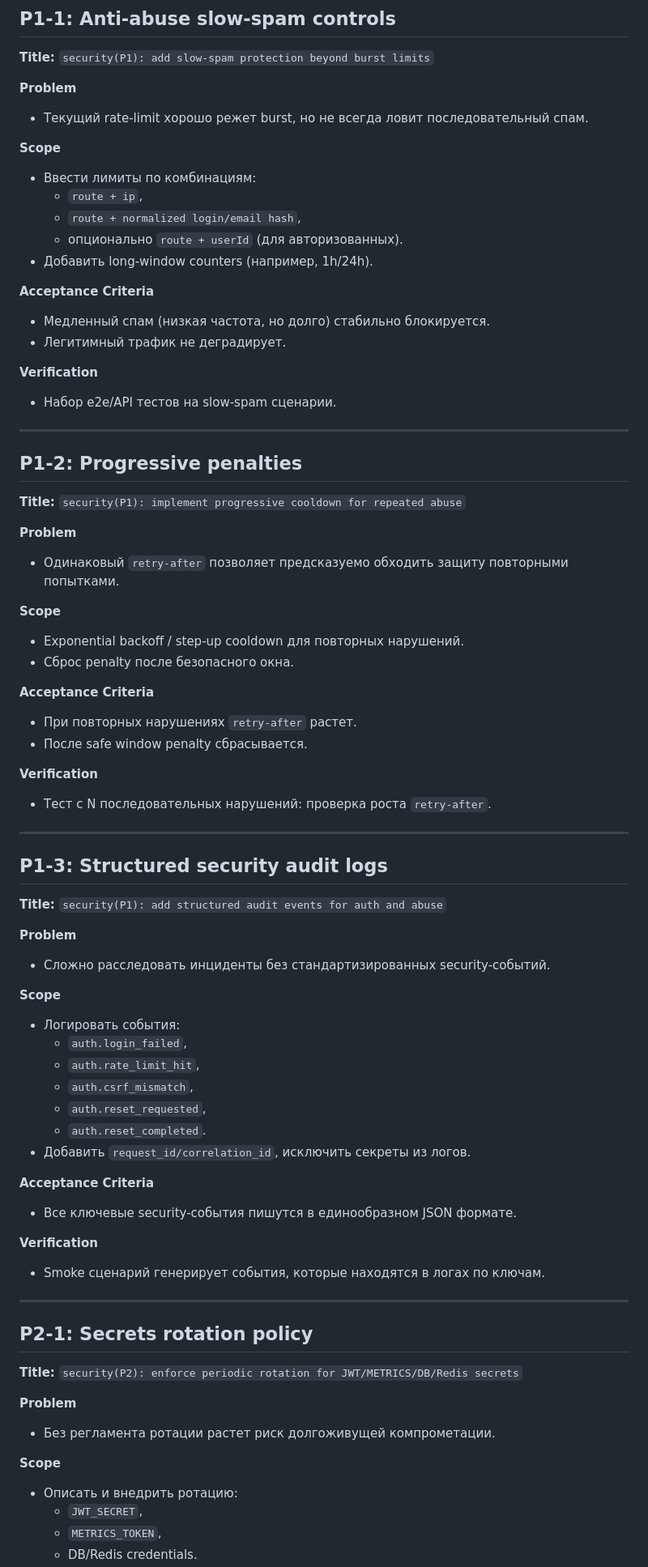
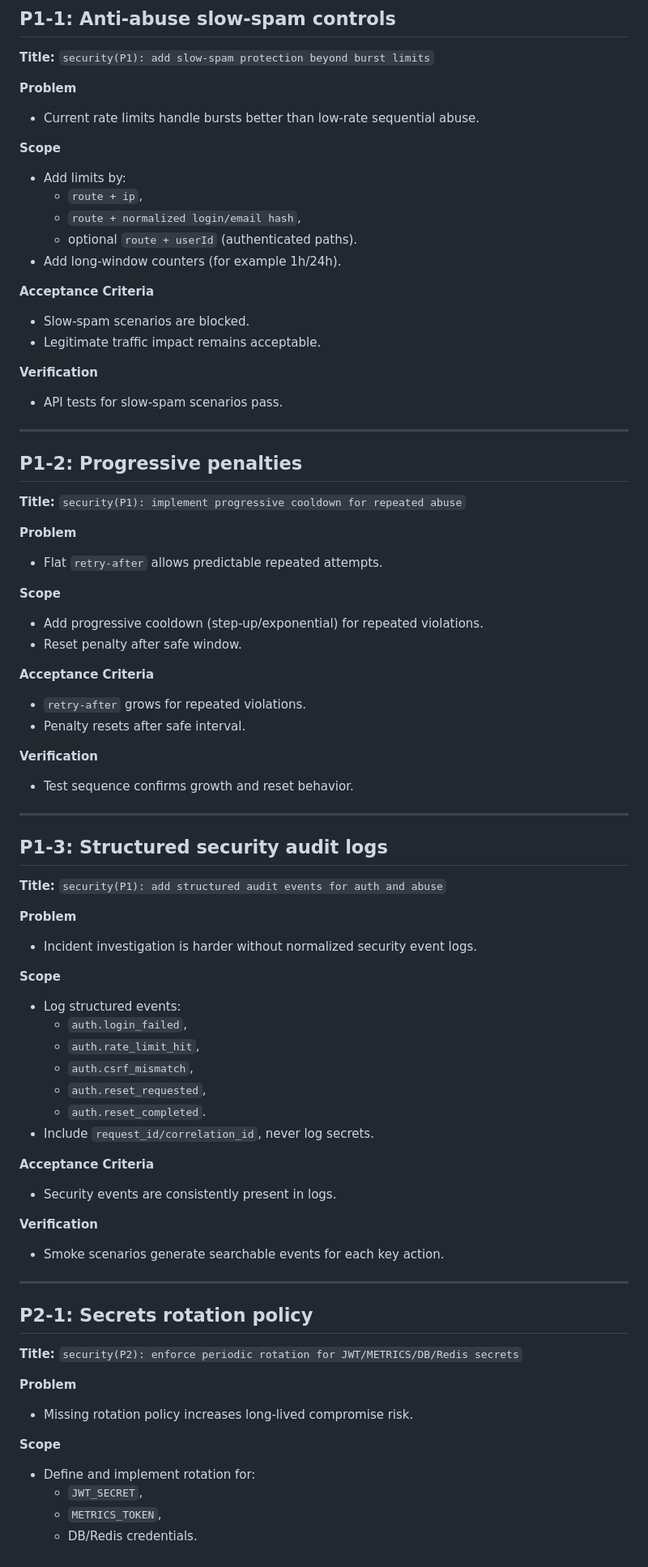
Before and after one commit to Gusuder/sobriety-track, a Markdown page: docs/security-backlog.md, the part around one of its changes. Shown at 81% size. Drawn GitHub-style.

```diff
--- a/docs/security-backlog.md
+++ b/docs/security-backlog.md
@@ -68,21 +68,21 @@
 **Title:** `security(P1): add slow-spam protection beyond burst limits`
 
 **Problem**
-- Текущий rate-limit хорошо режет burst, но не всегда ловит последовательный спам.
+- Current rate limits handle bursts better than low-rate sequential abuse.
 
 **Scope**
-- Ввести лимиты по комбинациям:
+- Add limits by:
   - `route + ip`,
   - `route + normalized login/email hash`,
-  - опционально `route + userId` (для авторизованных).
-- Добавить long-window counters (например, 1h/24h).
+  - optional `route + userId` (authenticated paths).
+- Add long-window counters (for example 1h/24h).
 
 **Acceptance Criteria**
-- Медленный спам (низкая частота, но долго) стабильно блокируется.
-- Легитимный трафик не деградирует.
+- Slow-spam scenarios are blocked.
+- Legitimate traffic impact remains acceptable.
 
 **Verification**
-- Набор e2e/API тестов на slow-spam сценарии.
+- API tests for slow-spam scenarios pass.
 
 ---
 
@@ -90,18 +90,18 @@
 **Title:** `security(P1): implement progressive cooldown for repeated abuse`
 
 **Problem**
-- Одинаковый `retry-after` позволяет предсказуемо обходить защиту повторными попытками.
+- Flat `retry-after` allows predictable repeated attempts.
 
 **Scope**
-- Exponential backoff / step-up cooldown для повторных нарушений.
-- Сброс penalty после безопасного окна.
+- Add progressive cooldown (step-up/exponential) for repeated violations.
+- Reset penalty after safe window.
 
 **Acceptance Criteria**
-- При повторных нарушениях `retry-after` растет.
-- После safe window penalty сбрасывается.
+- `retry-after` grows for repeated violations.
+- Penalty resets after safe interval.
 
 **Verification**
-- Тест с N последовательных нарушений: проверка роста `retry-after`.
+- Test sequence confirms growth and reset behavior.
 
 ---
 
@@ -109,22 +109,22 @@
 **Title:** `security(P1): add structured audit events for auth and abuse`
 
 **Problem**
-- Сложно расследовать инциденты без стандартизированных security-событий.
+- Incident investigation is harder without normalized security event logs.
 
 **Scope**
-- Логировать события:
+- Log structured events:
   - `auth.login_failed`,
   - `auth.rate_limit_hit`,
   - `auth.csrf_mismatch`,
   - `auth.reset_requested`,
   - `auth.reset_completed`.
-- Добавить `request_id/correlation_id`, исключить секреты из логов.
+- Include `request_id/correlation_id`, never log secrets.
 
 **Acceptance Criteria**
-- Все ключевые security-события пишутся в единообразном JSON формате.
+- Security events are consistently present in logs.
 
 **Verification**
-- Smoke сценарий генерирует события, которые находятся в логах по ключам.
+- Smoke scenarios generate searchable events for each key action.
 
 ---
 
@@ -132,10 +132,10 @@
 **Title:** `security(P2): enforce periodic rotation for JWT/METRICS/DB/Redis secrets`
 
 **Problem**
-- Без регламента ротации растет риск долгоживущей компрометации.
+- Missing rotation policy increases long-lived compromise risk.
 
 **Scope**
-- Описать и внедрить ротацию:
+- Define and implement rotation for:
   - `JWT_SECRET`,
   - `METRICS_TOKEN`,
   - DB/Redis credentials.
```
Also changed, not shown: other parts of docs/security-backlog.md (+40 -40 lines).
